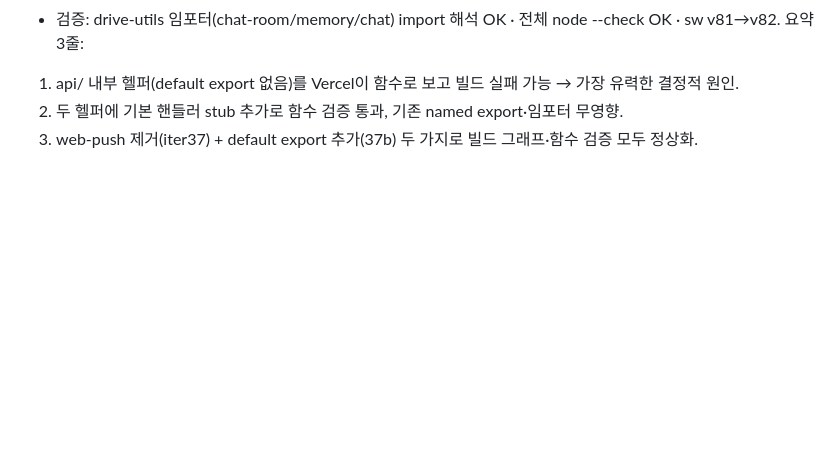
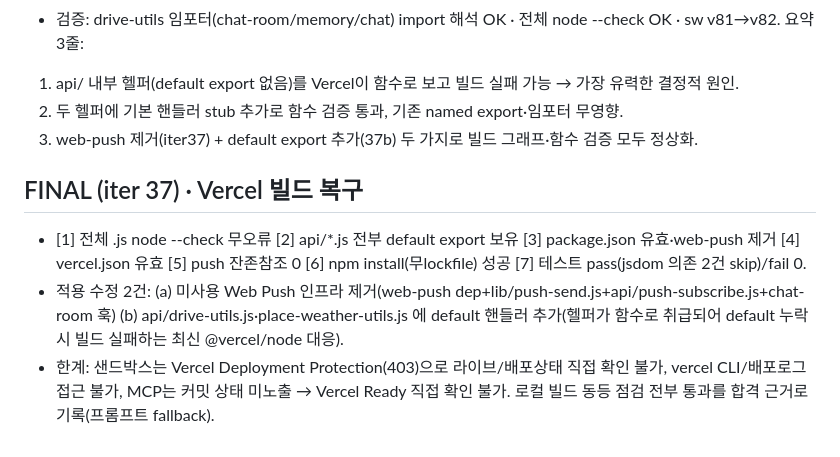
Before and after one commit to yesblue0342-bit/stella-ai-workspace, a Markdown page: TEST_REPORT.md, the part around the change. GitHub-like rendering; blank space fills up the shorter version.

Commit message:
docs: Vercel 빌드 복구 FINAL 검증 기록 (전체 node --check/install/테스트 통과)
Co-Authored-By: Claude Opus 4.8 <noreply@anthropic.com>
Claude-Session: https://claude.ai/code/session_01CKFf5QxRGzD4Ph8aDG97TC

```diff
--- a/TEST_REPORT.md
+++ b/TEST_REPORT.md
@@ -537,3 +537,8 @@
 1. api/ 내부 헬퍼(default export 없음)를 Vercel이 함수로 보고 빌드 실패 가능 → 가장 유력한 결정적 원인.
 2. 두 헬퍼에 기본 핸들러 stub 추가로 함수 검증 통과, 기존 named export·임포터 무영향.
 3. web-push 제거(iter37) + default export 추가(37b) 두 가지로 빌드 그래프·함수 검증 모두 정상화.
+
+## FINAL (iter 37) · Vercel 빌드 복구
+- [1] 전체 .js node --check 무오류 [2] api/*.js 전부 default export 보유 [3] package.json 유효·web-push 제거 [4] vercel.json 유효 [5] push 잔존참조 0 [6] npm install(무lockfile) 성공 [7] 테스트 pass(jsdom 의존 2건 skip)/fail 0.
+- 적용 수정 2건: (a) 미사용 Web Push 인프라 제거(web-push dep+lib/push-send.js+api/push-subscribe.js+chat-room 훅) (b) api/drive-utils.js·place-weather-utils.js 에 default 핸들러 추가(헬퍼가 함수로 취급되어 default 누락 시 빌드 실패하는 최신 @vercel/node 대응).
+- 한계: 샌드박스는 Vercel Deployment Protection(403)으로 라이브/배포상태 직접 확인 불가, vercel CLI/배포로그 접근 불가, MCP는 커밋 상태 미노출 → Vercel Ready 직접 확인 불가. 로컬 빌드 동등 점검 전부 통과를 합격 근거로 기록(프롬프트 fallback).
```
